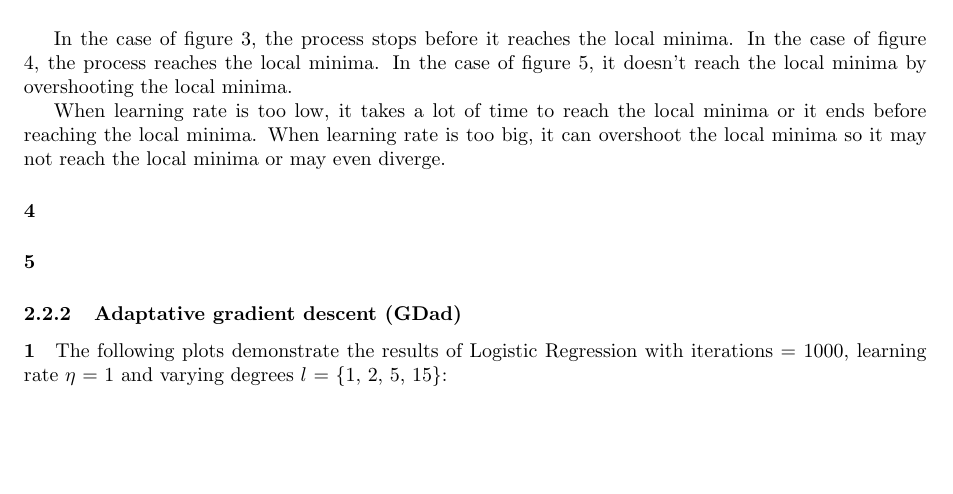
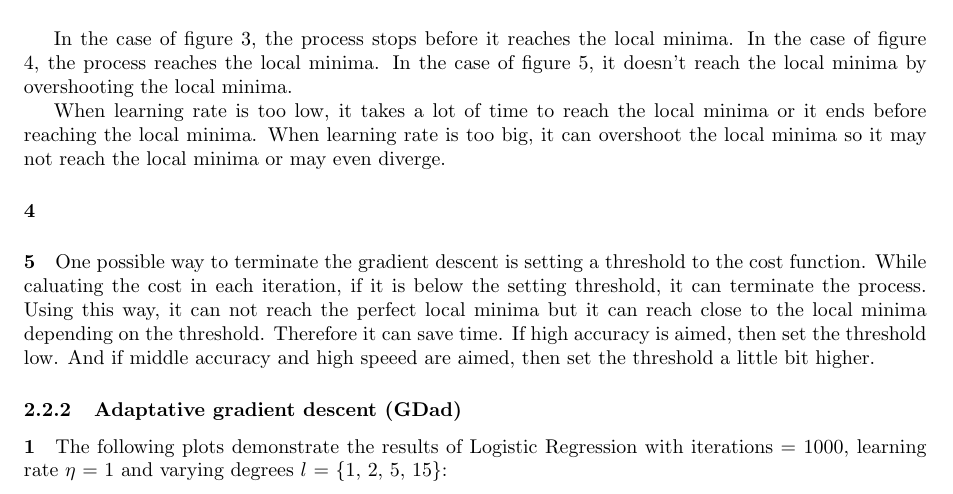
Before and after one commit to alex4864/CI-Assignment-1, a LaTeX document (paper/paper.tex): part of page 5 of 10, cut so that both start at the same text, the shorter picture padded with empty space. Compiled offline with pdfLaTeX.

Commit message:
update the answer 2.2.1.5

```diff
--- a/paper/paper.tex
+++ b/paper/paper.tex
@@ -118,8 +118,7 @@ When learning rate is too low, it takes a lot of time to reach the local minima
 \paragraph
 4
 \paragraph
-5
-
+5 One possible way to terminate the gradient descent is setting a threshold to the cost function. While caluating the cost in each iteration, if it is below the setting threshold, it can terminate the process. Using this way, it can not reach the perfect local minima but it can reach close to the local minima depending on the threshold. Therefore it can save time. If high accuracy is aimed, then set the threshold low. And if middle accuracy and high speeed are aimed, then set the threshold a little bit higher.
 \subsubsection{Adaptative gradient descent (GDad)}
 \paragraph
 1 The following plots demonstrate the results of Logistic Regression with iterations = 1000, learning rate $\eta$ = 1 and varying degrees $l$ = \{1, 2, 5, 15\}:
```
